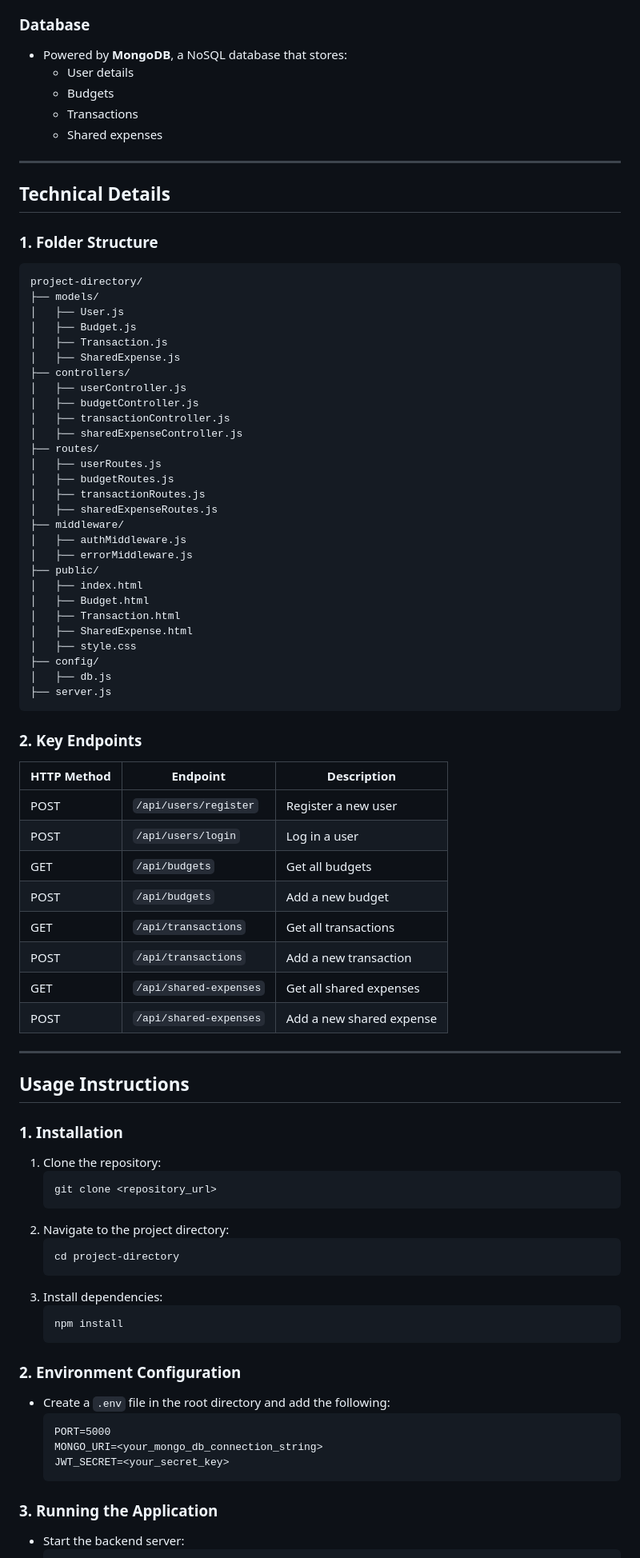
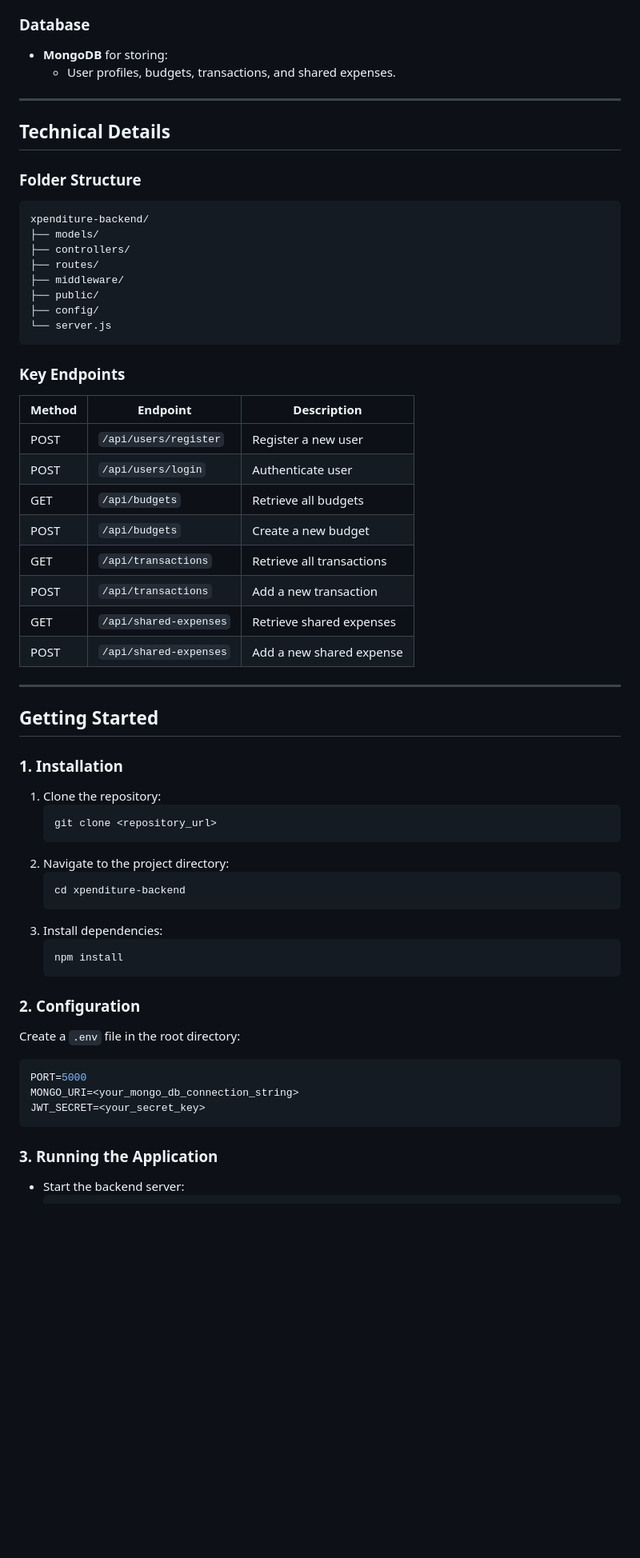
Before and after one commit to rojeanpenano/xpenditure, a Markdown page: README.md, the part around one of its changes. Shown at 80% size. Rendered like a GitHub page; blank space fills up the shorter version.

````diff
--- a/README.md
+++ b/README.md
@@ -60,61 +51,38 @@ This document provides a detailed explanation of the system's features, technica
 
 ### **Database**
-- Powered by **MongoDB**, a NoSQL database that stores:
-  - User details
-  - Budgets
-  - Transactions
-  - Shared expenses
+- **MongoDB** for storing:
+  - User profiles, budgets, transactions, and shared expenses.
 
 ---
 
 ## **Technical Details**
-### **1. Folder Structure**
+### **Folder Structure**
 ```
-project-directory/
+xpenditure-backend/
 ├── models/
-│   ├── User.js
-│   ├── Budget.js
-│   ├── Transaction.js
-│   ├── SharedExpense.js
 ├── controllers/
-│   ├── userController.js
-│   ├── budgetController.js
-│   ├── transactionController.js
-│   ├── sharedExpenseController.js
 ├── routes/
-│   ├── userRoutes.js
-│   ├── budgetRoutes.js
-│   ├── transactionRoutes.js
-│   ├── sharedExpenseRoutes.js
 ├── middleware/
-│   ├── authMiddleware.js
-│   ├── errorMiddleware.js
 ├── public/
-│   ├── index.html
-│   ├── Budget.html
-│   ├── Transaction.html
-│   ├── SharedExpense.html
-│   ├── style.css
 ├── config/
-│   ├── db.js
-├── server.js
+└── server.js
 ```
 
-### **2. Key Endpoints**
-| HTTP Method | Endpoint                  | Description                              |
-|-------------|---------------------------|------------------------------------------|
-| POST        | `/api/users/register`     | Register a new user                     |
-| POST        | `/api/users/login`        | Log in a user                           |
-| GET         | `/api/budgets`            | Get all budgets                         |
-| POST        | `/api/budgets`            | Add a new budget                        |
-| GET         | `/api/transactions`       | Get all transactions                    |
-| POST        | `/api/transactions`       | Add a new transaction                   |
-| GET         | `/api/shared-expenses`    | Get all shared expenses                 |
-| POST        | `/api/shared-expenses`    | Add a new shared expense                |
+### **Key Endpoints**
+| Method | Endpoint              | Description               |
+|--------|------------------------|---------------------------|
+| POST   | `/api/users/register` | Register a new user       |
+| POST   | `/api/users/login`    | Authenticate user         |
+| GET    | `/api/budgets`        | Retrieve all budgets      |
+| POST   | `/api/budgets`        | Create a new budget       |
+| GET    | `/api/transactions`   | Retrieve all transactions |
+| POST   | `/api/transactions`   | Add a new transaction     |
+| GET    | `/api/shared-expenses`| Retrieve shared expenses  |
+| POST   | `/api/shared-expenses`| Add a new shared expense  |
 
 ---
 
-## **Usage Instructions**
+## **Getting Started**
 ### **1. Installation**
 1. Clone the repository:
    ```bash
@@ -122,20 +90,20 @@ project-directory/
    ```
 2. Navigate to the project directory:
    ```bash
-   cd project-directory
+   cd xpenditure-backend
    ```
 3. Install dependencies:
    ```bash
    npm install
    ```
 
-### **2. Environment Configuration**
-- Create a `.env` file in the root directory and add the following:
-  ```
-  PORT=5000
-  MONGO_URI=<your_mongo_db_connection_string>
-  JWT_SECRET=<your_secret_key>
-  ```
+### **2. Configuration**
+Create a `.env` file in the root directory:
+```bash
+PORT=5000
+MONGO_URI=<your_mongo_db_connection_string>
+JWT_SECRET=<your_secret_key>
+```
 
 ### **3. Running the Application**
 - Start the backend server:
````
Also changed, not shown: other parts of README.md (+41 -51 lines).
